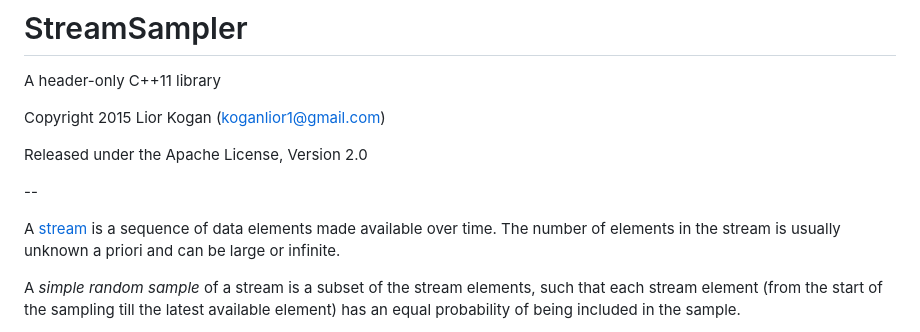
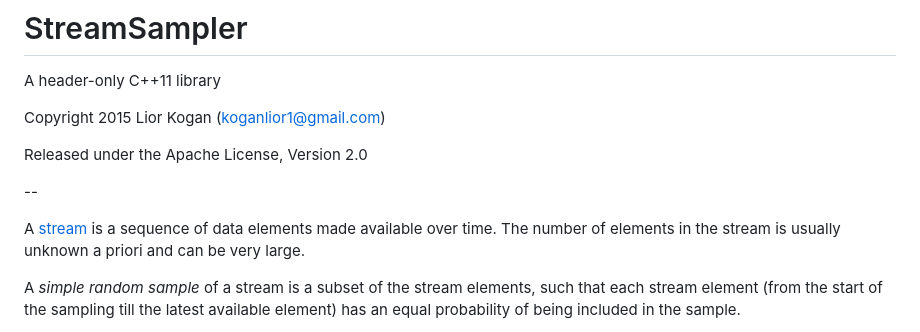
Before and after one commit to LiorKogan/StreamSampler, a Markdown page: README.md, the part around the change. Rendered like a GitHub page.

```diff
--- a/README.md
+++ b/README.md
@@ -8,7 +8,7 @@ Released under the Apache License, Version 2.0
 
 --
 
-A [stream](https://en.wikipedia.org/wiki/Stream_(computing)) is a sequence of data elements made available over time. The number of elements in the stream is usually unknown a priori and can be large or infinite.
+A [stream](https://en.wikipedia.org/wiki/Stream_(computing)) is a sequence of data elements made available over time. The number of elements in the stream is usually unknown a priori and can be very large.
 
 A _simple random sample_ of a stream is a subset of the stream elements, such that each stream element (from the start of the sampling till the latest available element) has an equal probability of being included in the sample.
 
```
